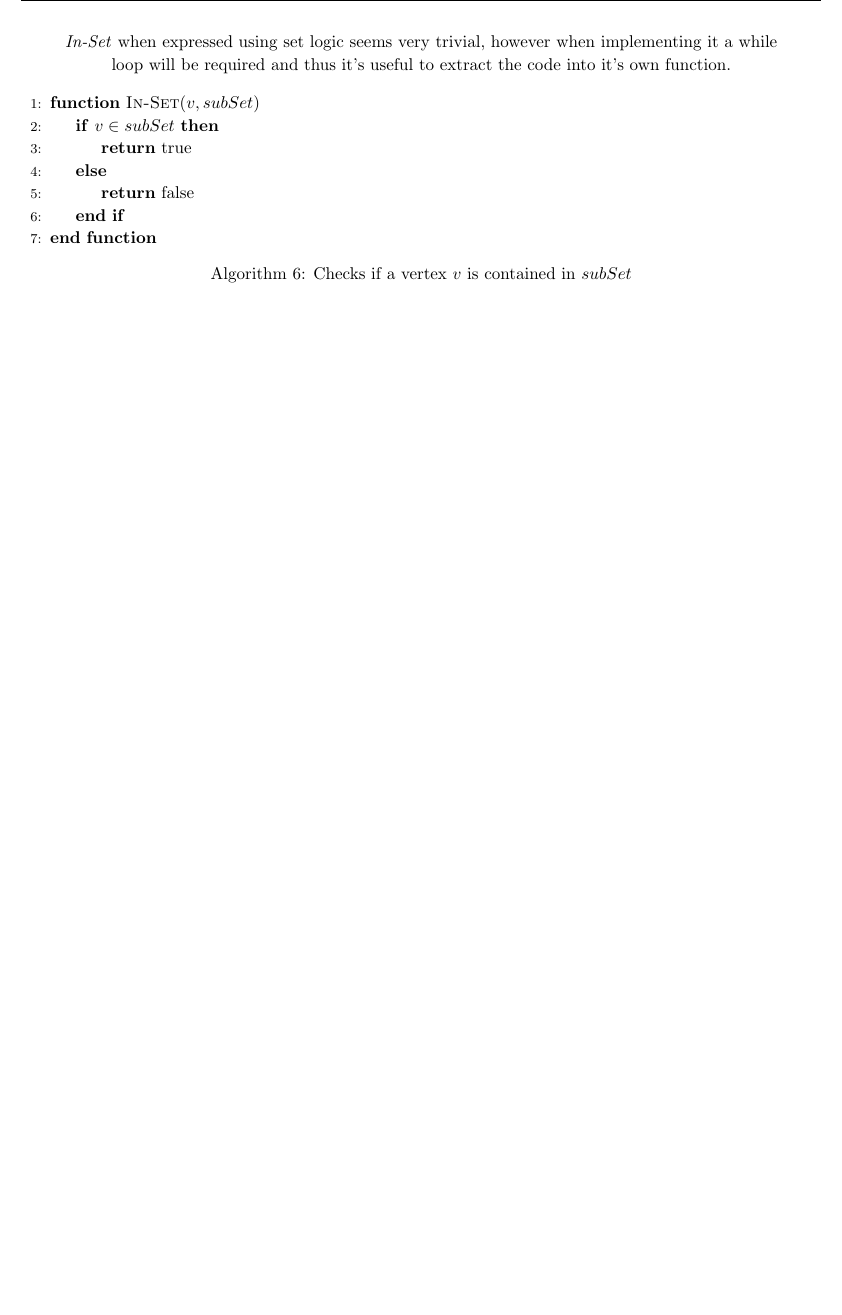
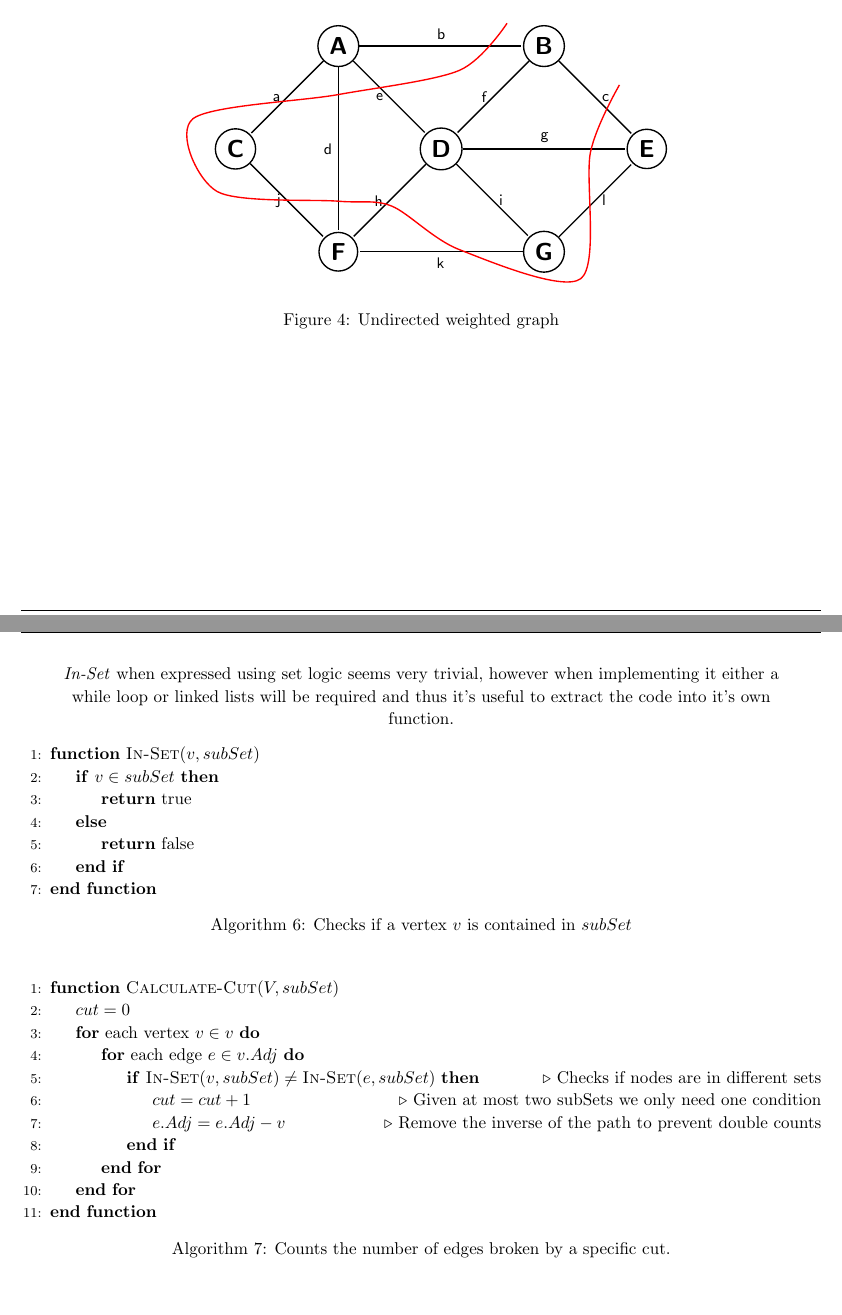
Before and after one commit to Georift/DAA-Assignment-2016-S1, a LaTeX problem sheet (assignment_2.tex): part of page 8 of 8 before the commit and two parts of pages 5 and 8 of 8 after it, the two joined at a grey line, cut at the place of the change, the shorter picture padded with empty space. Compiled offline with pdfLaTeX.

Commit message:
Finished the cut line

```diff
--- a/assignment_2.tex
+++ b/assignment_2.tex
@@ -477,3 +465,60 @@
 
         The order of these subsets is irrelivent as flipping the variables
         will still produce the same cut.
+
+
+        \begin{figure}[H]
+            \begin{center}
+                \begin{tikzpicture}[>=stealth',shorten >=1pt,auto,node distance=3cm,
+                    thick,main node/.style={circle,draw,font=\sffamily\Large\bfseries}]
+
+                    \node[main node] (A) {A};
+                    \node[main node] (D) [below right of=A]{D};
+                    \node[main node] (B) [above right of=D]{B};
+                    \node[main node] (C) [below left of=A]{C};
+                    \node[main node] (E) [below right of=B]{E};
+                    \node[main node] (F) [below left of=D]{F};
+                    \node[main node] (G) [below right of=D]{G};
+
+                    \path[every node/.style={font=\sffamily\small}]
+                    (A) edge node [left] {a} (C)
+                    edge node [left] {d} (F)
+                    edge node [left] {e} (D)
+                    edge node [above] {b} (B)
+                    (B) edge node [left] {f} (D)
+                    edge node [right] {c} (E)
+                    (C) edge node [left] {j} (F)
+                    (D) edge node [above] {g} (E)
+                    edge node [right] {i} (G)
+                    edge node [left] {h} (F)
+                    (G) edge node [below] {k} (F)
+                    edge node [right] {l} (E);
+
+                    %\draw[help lines] (-3,-5) grid (7,1);
+
+                    \draw [red] plot [smooth,looseness=4] coordinates {
+                        (5.8,-0.8)
+                        (5.2,-2.2)
+                        (5,-4.8)
+                        (2.5,-4.2)
+                        (1.1,-3.3)
+                        (0,-3.2)
+                        (-2.5,-3)
+                        (-3,-1.5)
+                        (0,-1)
+                        (2.5,-0.5)
+                    (3.5,0.5)};
+                    %\draw [red] plot [smooth,looseness=4] coordinates {
+                    %($ (B) !.5! (E) $)
+                    %($ (D) !.9! (E) $)
+                    %($ (E) !.5! (G) $)
+                    %($ (F) !.8! (G) $)
+                    %($ (D) !.6! (F) $)
+                    %($ (A) !.9! (F) $)
+                    %($ (C) !.6! (F) $)
+                    %($ (C) !.7! (A) $)
+                    %($ (A) !.5! (D) $)
+                    %($ (A) !.7! (B) $)};
+                \end{tikzpicture}
+            \end{center}
+            \caption{Undirected weighted graph}
@@ -632,8 +680,9 @@
         \pagebreak
         \begin{center}
             \textit{In-Set} when expressed using set logic seems very trivial,
-            however when implementing it a while loop will be required and thus
-            it's useful to extract the code into it's own function. \\
+            however when implementing it either a while loop or linked lists
+            will be required and thus it's useful to extract the code into
+            it's own function. \\
         \end{center}
 
         \begin{algorithm}[H]
@@ -651,6 +700,29 @@
             \caption{Checks if a vertex $v$ is contained in $subSet$}
         \end{algorithm}
 
+        \begin{algorithm}[H]
+            \begin{algorithmic}[1]
+                \Function{Calculate-Cut}{$V, subSet$}
+
+                    \State{}$cut = 0$
+
+                    \For{each vertex $v \in v$}
+
+                        \For{each edge $e \in v.Adj$}
+                            \If{$\Call{In-Set}{v, subSet} \not= \Call{In-Set}{e, subSet}$}  \Comment{Checks if nodes are in different sets}
+                                \State{}$cut = cut + 1$ \Comment{Given at most two subSets we only need one condition}
+
+                                \State{}$e.Adj = e.Adj - {v}$ \Comment{Remove the inverse of the path to prevent double counts}
+                            \EndIf
+                        \EndFor
+
+                    \EndFor
+
+                \EndFunction{}
+            \end{algorithmic}
+            \caption{Counts the number of edges broken by a specific cut.}
+        \end{algorithm}
+
     \end{quoting}
 
 \end{homeworkProblem}
```
Also changed, not shown: assignment_2.tex (15 more changed lines).
